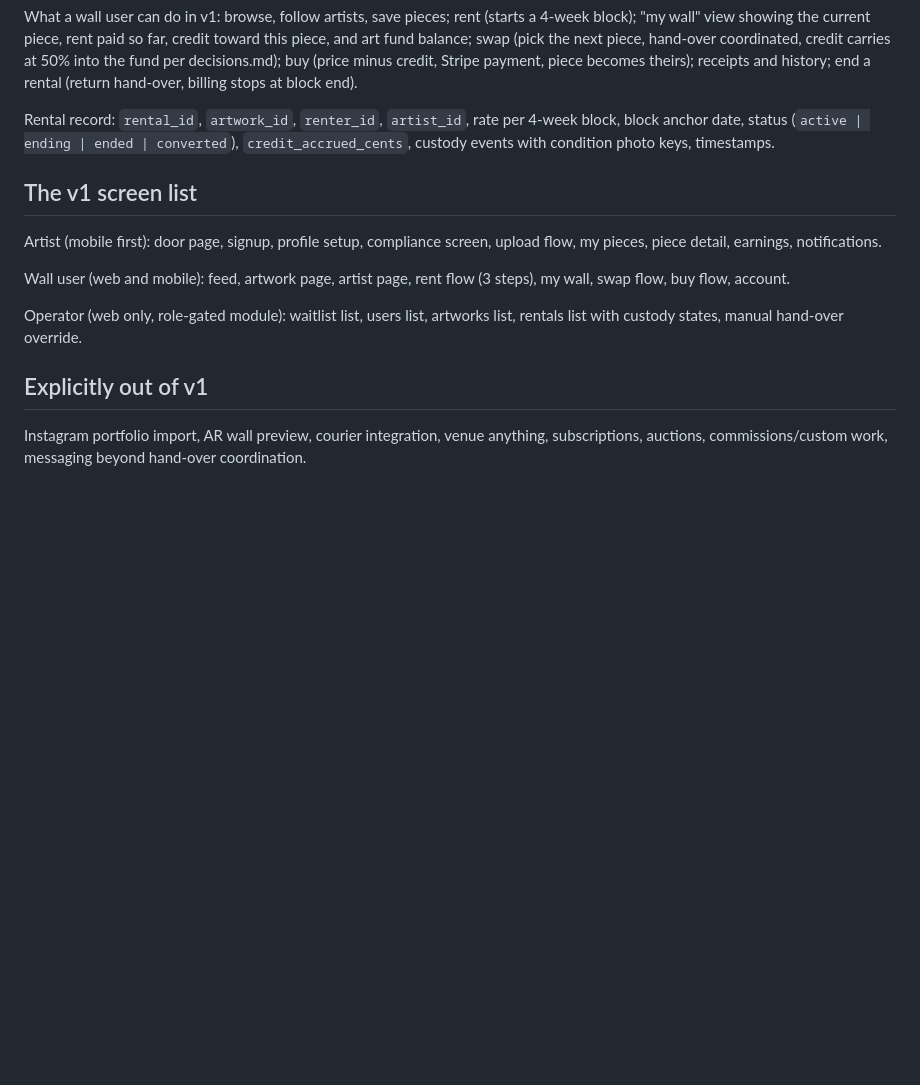
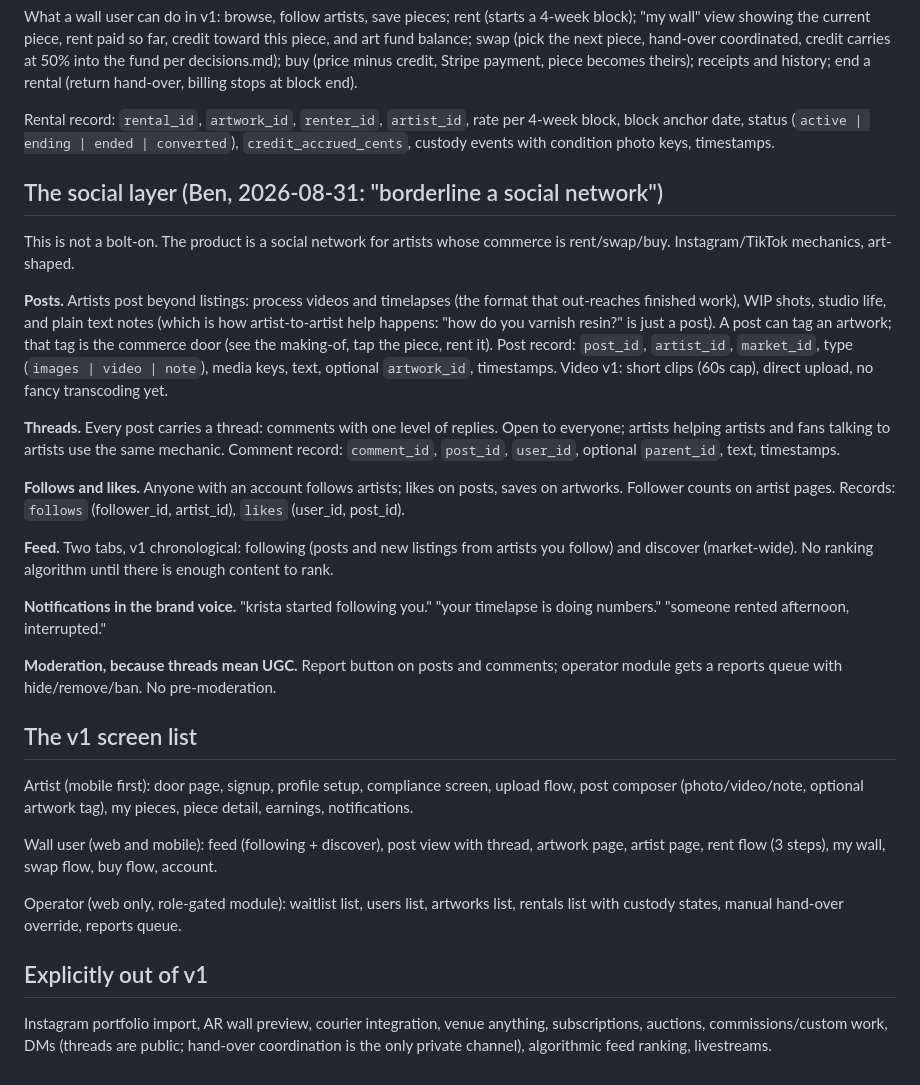
Before and after one commit to mira-advisory/accessart, a Markdown page: buildguide/users.md, the part around the change. Drawn GitHub-style; blank space fills up the shorter version.

Commit message:
Users spec: social layer is first-class (posts, threads, follows, process content, moderation)
Co-Authored-By: Claude Fable 5 <noreply@anthropic.com>

```diff
--- a/buildguide/users.md
+++ b/buildguide/users.md
@@ -49,14 +49,30 @@ What a wall user can do in v1: browse, follow artists, save pieces; rent (starts
 
 Rental record: `rental_id`, `artwork_id`, `renter_id`, `artist_id`, rate per 4-week block, block anchor date, status (`active | ending | ended | converted`), `credit_accrued_cents`, custody events with condition photo keys, timestamps.
 
+## The social layer (Ben, 2026-08-31: "borderline a social network")
+
+This is not a bolt-on. The product is a social network for artists whose commerce is rent/swap/buy. Instagram/TikTok mechanics, art-shaped.
+
+**Posts.** Artists post beyond listings: process videos and timelapses (the format that out-reaches finished work), WIP shots, studio life, and plain text notes (which is how artist-to-artist help happens: "how do you varnish resin?" is just a post). A post can tag an artwork; that tag is the commerce door (see the making-of, tap the piece, rent it). Post record: `post_id`, `artist_id`, `market_id`, type (`images | video | note`), media keys, text, optional `artwork_id`, timestamps. Video v1: short clips (60s cap), direct upload, no fancy transcoding yet.
+
+**Threads.** Every post carries a thread: comments with one level of replies. Open to everyone; artists helping artists and fans talking to artists use the same mechanic. Comment record: `comment_id`, `post_id`, `user_id`, optional `parent_id`, text, timestamps.
+
+**Follows and likes.** Anyone with an account follows artists; likes on posts, saves on artworks. Follower counts on artist pages. Records: `follows` (follower_id, artist_id), `likes` (user_id, post_id).
+
+**Feed.** Two tabs, v1 chronological: following (posts and new listings from artists you follow) and discover (market-wide). No ranking algorithm until there is enough content to rank.
+
+**Notifications in the brand voice.** "krista started following you." "your timelapse is doing numbers." "someone rented afternoon, interrupted."
+
+**Moderation, because threads mean UGC.** Report button on posts and comments; operator module gets a reports queue with hide/remove/ban. No pre-moderation.
+
 ## The v1 screen list
 
-Artist (mobile first): door page, signup, profile setup, compliance screen, upload flow, my pieces, piece detail, earnings, notifications.
+Artist (mobile first): door page, signup, profile setup, compliance screen, upload flow, post composer (photo/video/note, optional artwork tag), my pieces, piece detail, earnings, notifications.
 
-Wall user (web and mobile): feed, artwork page, artist page, rent flow (3 steps), my wall, swap flow, buy flow, account.
+Wall user (web and mobile): feed (following + discover), post view with thread, artwork page, artist page, rent flow (3 steps), my wall, swap flow, buy flow, account.
 
-Operator (web only, role-gated module): waitlist list, users list, artworks list, rentals list with custody states, manual hand-over override.
+Operator (web only, role-gated module): waitlist list, users list, artworks list, rentals list with custody states, manual hand-over override, reports queue.
 
 ## Explicitly out of v1
 
-Instagram portfolio import, AR wall preview, courier integration, venue anything, subscriptions, auctions, commissions/custom work, messaging beyond hand-over coordination.
+Instagram portfolio import, AR wall preview, courier integration, venue anything, subscriptions, auctions, commissions/custom work, DMs (threads are public; hand-over coordination is the only private channel), algorithmic feed ranking, livestreams.
```
